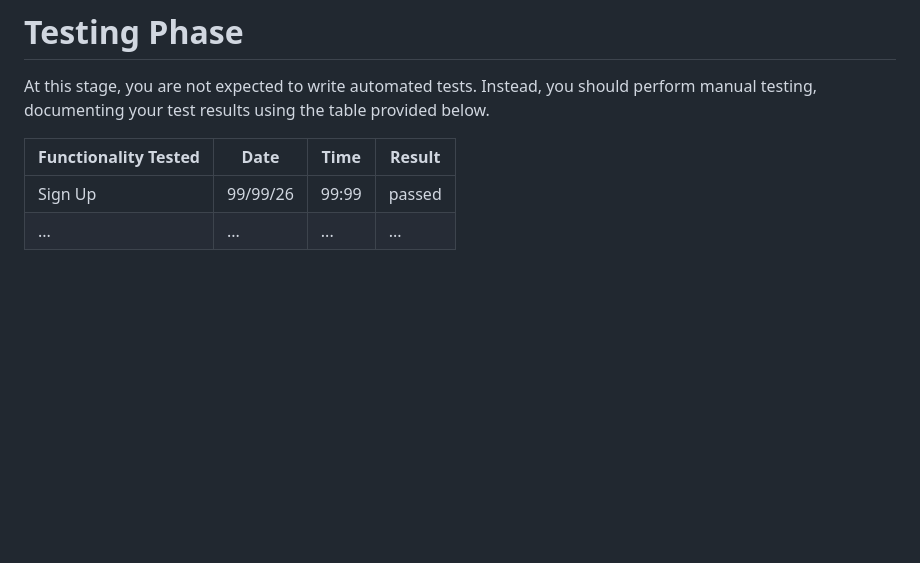
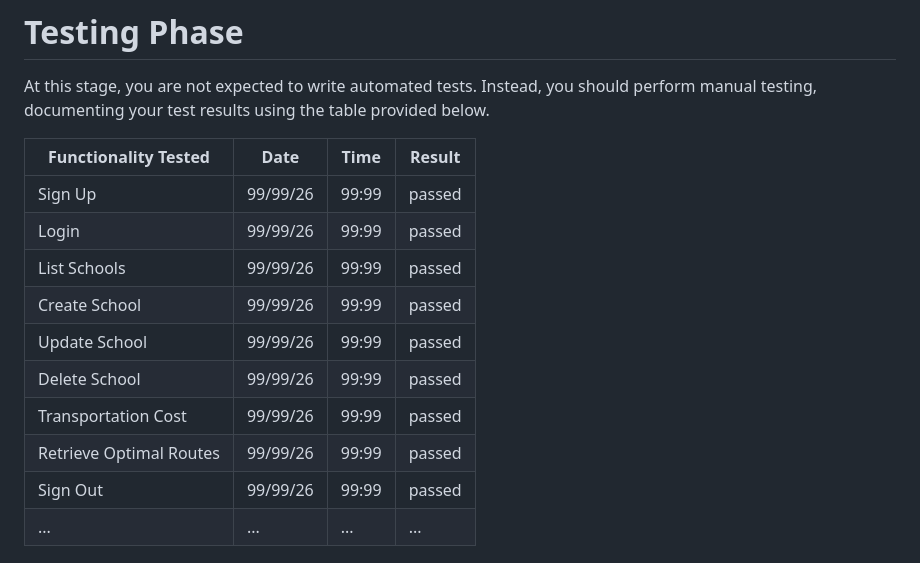
Before and after one commit to Kolm416/26FCSC3020-prj-1, a Markdown page: README.md, the part around the change. GitHub-like rendering; blank space fills up the shorter version.

```diff
--- a/README.md
+++ b/README.md
@@ -134,6 +134,14 @@ At this stage, you are not expected to write automated tests. Instead, you shoul
 |Functionality Tested|Date|Time|Result|
 |--|--|--|--|
 |Sign Up|99/99/26|99:99|passed|
+|Login|99/99/26|99:99|passed|
+|List Schools|99/99/26|99:99|passed|
+|Create School|99/99/26|99:99|passed|
+|Update School|99/99/26|99:99|passed|
+|Delete School|99/99/26|99:99|passed|
+|Transportation Cost|99/99/26|99:99|passed|
+|Retrieve Optimal Routes|99/99/26|99:99|passed|
+|Sign Out|99/99/26|99:99|passed|
 |...|...|...|...|
 
 # Deployment Phase
```
